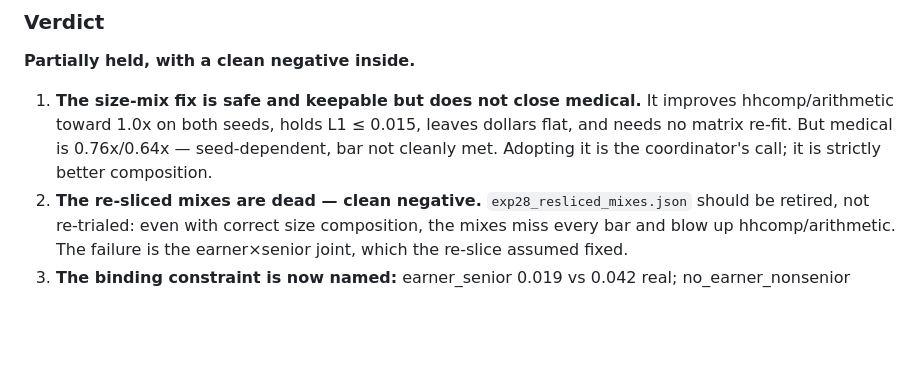
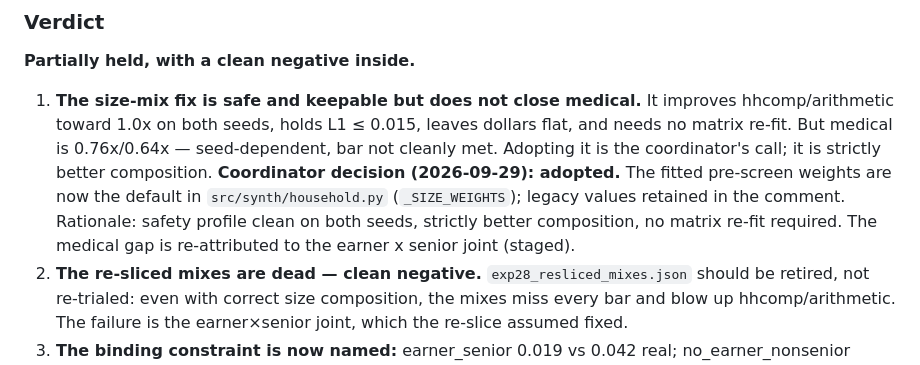
Before and after one commit to ctrimm/snap-qc-per-experiments, a Markdown page: experiments/exp44_size_mix.md, the part around the change. GitHub-like rendering; blank space fills up the shorter version.

Commit message:
Exp44: record coordinator adoption decision in chronicle

```diff
--- a/experiments/exp44_size_mix.md
+++ b/experiments/exp44_size_mix.md
@@ -139,7 +139,12 @@ move the dollar distribution.
    It improves hhcomp/arithmetic toward 1.0x on both seeds, holds L1 ≤
    0.015, leaves dollars flat, and needs no matrix re-fit. But medical is
    0.76x/0.64x — seed-dependent, bar not cleanly met. Adopting it is the
-   coordinator's call; it is strictly better composition.
+   coordinator's call; it is strictly better composition. **Coordinator decision
+   (2026-09-29): adopted.** The fitted pre-screen weights are now the default
+   in `src/synth/household.py` (`_SIZE_WEIGHTS`); legacy values retained in the
+   comment. Rationale: safety profile clean on both seeds, strictly better
+   composition, no matrix re-fit required. The medical gap is re-attributed to
+   the earner x senior joint (staged).
 2. **The re-sliced mixes are dead — clean negative.** `exp28_resliced_mixes.json`
    should be retired, not re-trialed: even with correct size composition,
    the mixes miss every bar and blow up hhcomp/arithmetic. The failure is
```
